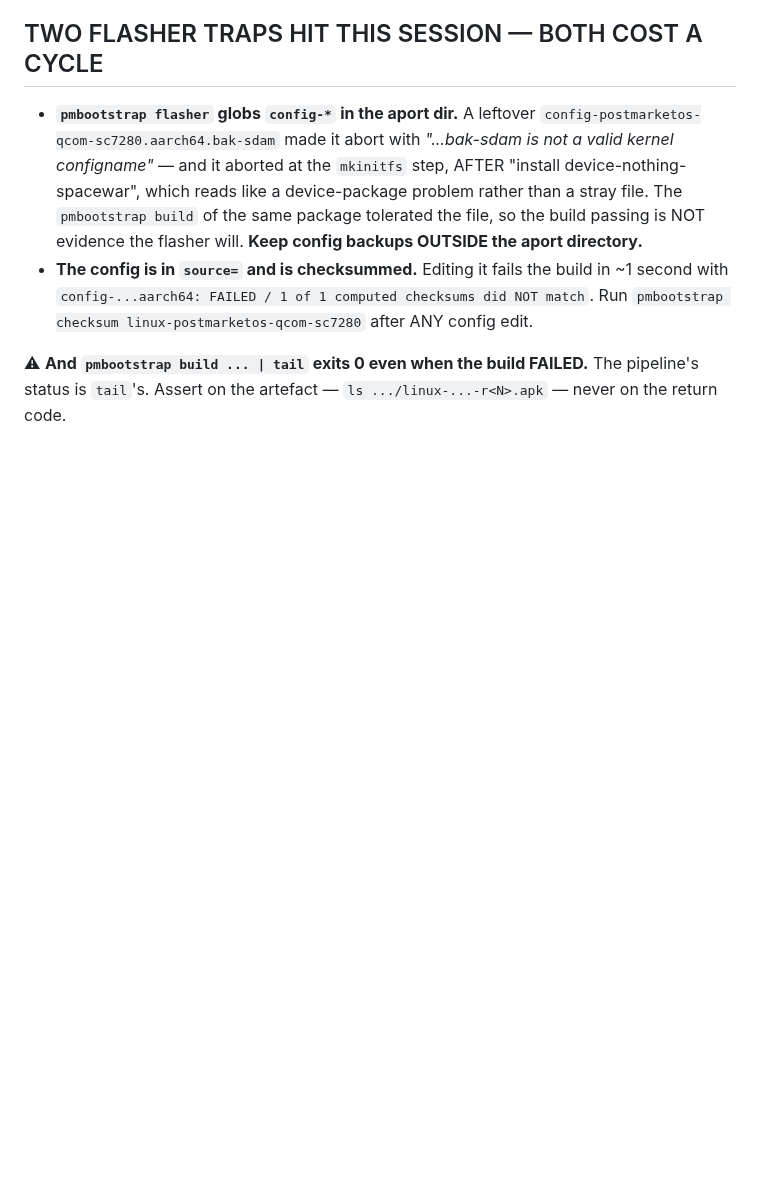
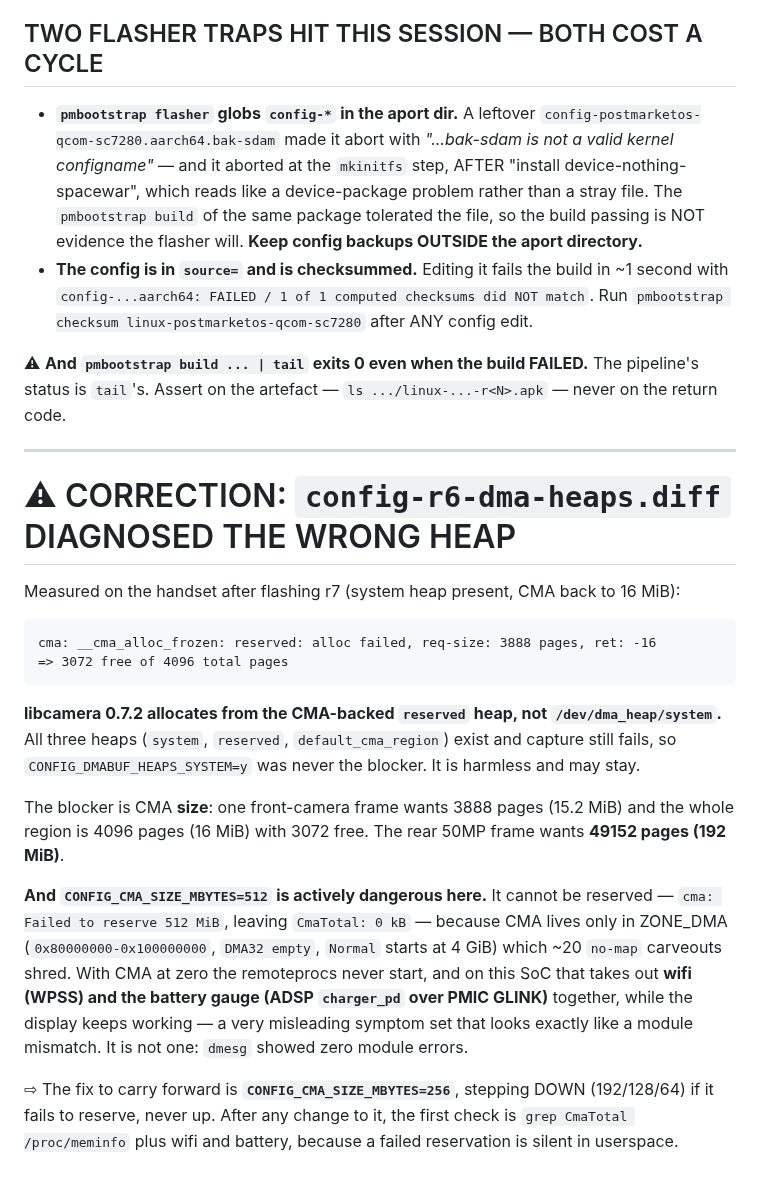
Before and after one commit to jaylfc/taOSmobile, a Markdown page: pmos/kernel/README.md, the part around the change. Drawn GitHub-style; blank space fills up the shorter version.

Commit message:
The camera wants a bigger CMA region, not a system heap
Measuring on the device after r7 overturned the reasoning in the previous
commit. With all three dma heaps present, capture fails exactly as before, and
the kernel names the heap it actually used: libcamera allocates from the
CMA-backed reserved heap and never touches /dev/dma_heap/system, so enabling
the system heap was never going to help.

What blocks a frame is the size of that region. One front-camera frame asks for
3888 pages against a 4096-page region with 3072 free, and the rear 50MP frame
asks for 49152. So the knob that matters is CONFIG_CMA_SIZE_MBYTES.

Raising it to 512 is recorded here as dangerous rather than merely wrong: it
cannot be reserved at all, because CMA lives only in the 2GiB ZONE_DMA window
that the no-map carveouts shred, and a failed reservation leaves CMA at zero.
That stops the remoteprocs, which on this SoC takes wifi and the battery gauge
with them while the display carries on -- a symptom set indistinguishable from
the module mismatch documented in the notes, though dmesg showed no module
errors at all.

````diff
--- a/pmos/kernel/README.md
+++ b/pmos/kernel/README.md
@@ -195,3 +195,33 @@ is using it.
 
 ⚠ **And `pmbootstrap build ... | tail` exits 0 even when the build FAILED.** The pipeline's status
 is `tail`'s. Assert on the artefact — `ls .../linux-...-r<N>.apk` — never on the return code.
+
+---
+
+# ⚠ CORRECTION: `config-r6-dma-heaps.diff` DIAGNOSED THE WRONG HEAP
+
+Measured on the handset after flashing r7 (system heap present, CMA back to 16 MiB):
+
+```
+cma: __cma_alloc_frozen: reserved: alloc failed, req-size: 3888 pages, ret: -16
+=> 3072 free of 4096 total pages
+```
+
+**libcamera 0.7.2 allocates from the CMA-backed `reserved` heap, not `/dev/dma_heap/system`.**
+All three heaps (`system`, `reserved`, `default_cma_region`) exist and capture still fails, so
+`CONFIG_DMABUF_HEAPS_SYSTEM=y` was never the blocker. It is harmless and may stay.
+
+The blocker is CMA **size**: one front-camera frame wants 3888 pages (15.2 MiB) and the whole region
+is 4096 pages (16 MiB) with 3072 free. The rear 50MP frame wants **49152 pages (192 MiB)**.
+
+**And `CONFIG_CMA_SIZE_MBYTES=512` is actively dangerous here.** It cannot be reserved —
+`cma: Failed to reserve 512 MiB`, leaving `CmaTotal: 0 kB` — because CMA lives only in ZONE_DMA
+(`0x80000000-0x100000000`, `DMA32 empty`, `Normal` starts at 4 GiB) which ~20 `no-map` carveouts
+shred. With CMA at zero the remoteprocs never start, and on this SoC that takes out **wifi (WPSS)
+and the battery gauge (ADSP `charger_pd` over PMIC GLINK)** together, while the display keeps
+working — a very misleading symptom set that looks exactly like a module mismatch. It is not one:
+`dmesg` showed zero module errors.
+
+⇨ The fix to carry forward is **`CONFIG_CMA_SIZE_MBYTES=256`**, stepping DOWN (192/128/64) if it
+fails to reserve, never up. After any change to it, the first check is `grep CmaTotal /proc/meminfo`
+plus wifi and battery, because a failed reservation is silent in userspace.
````
